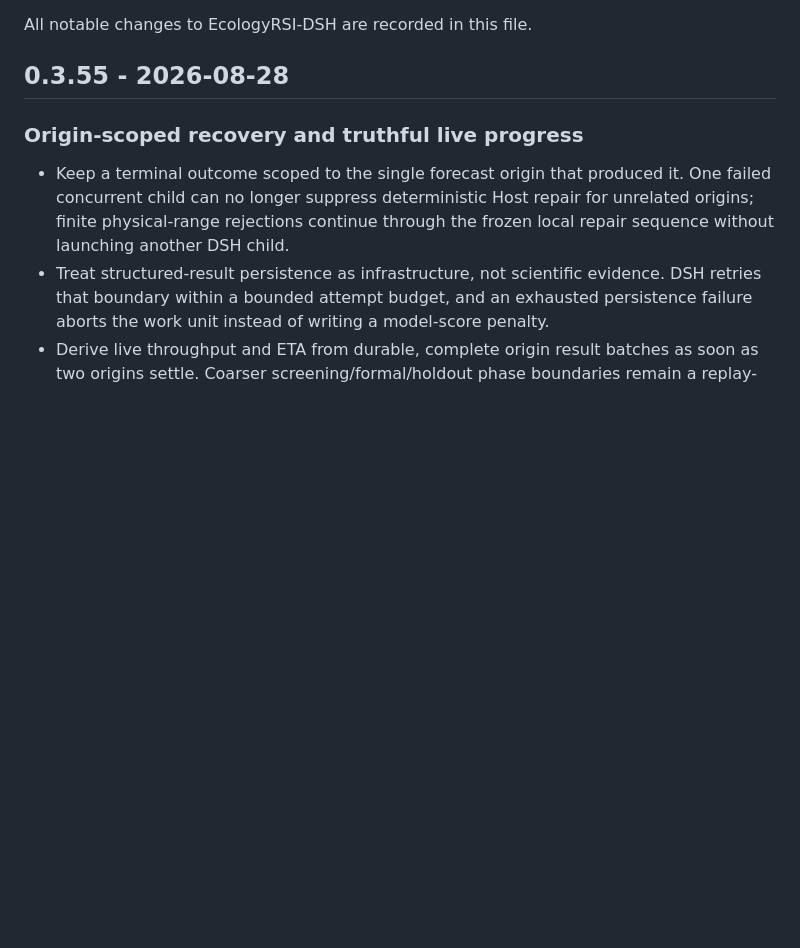
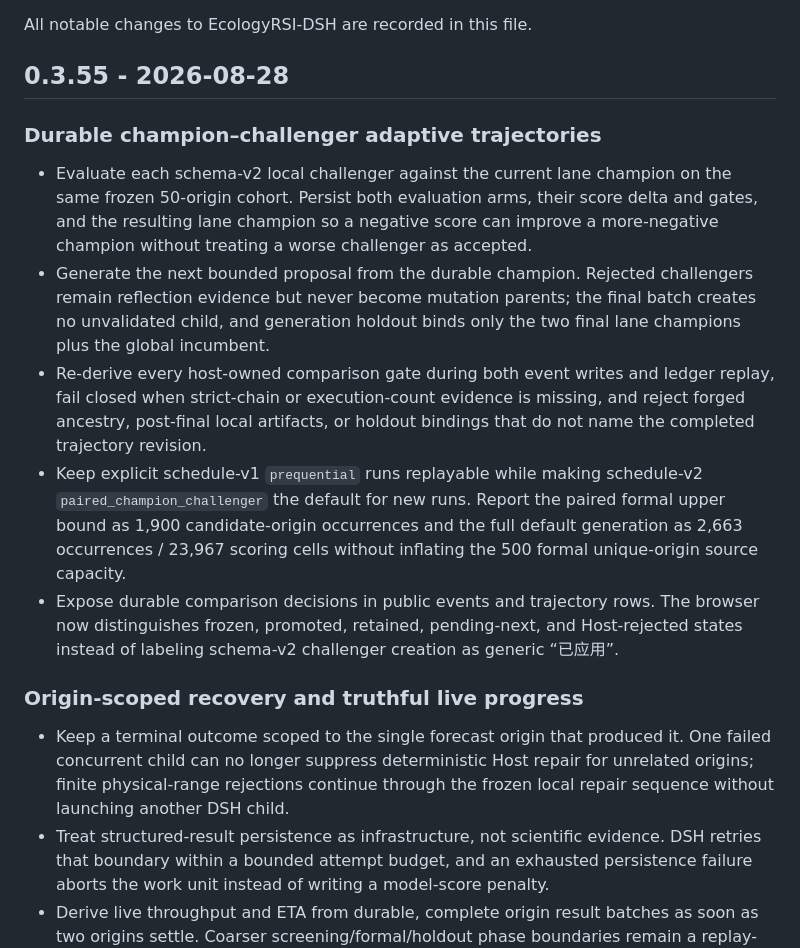
Before and after one commit to ECNU-ICALK/EcologyRSI-DSH, a Markdown page: CHANGELOG.md, the part around the change. Drawn GitHub-style; blank space fills up the shorter version.

Commit message:
docs: record champion challenger evolution

```diff
--- a/CHANGELOG.md
+++ b/CHANGELOG.md
@@ -3,6 +3,31 @@
 All notable changes to EcologyRSI-DSH are recorded in this file.
 
 ## 0.3.55 - 2026-08-28
+
+### Durable champion–challenger adaptive trajectories
+
+- Evaluate each schema-v2 local challenger against the current lane champion
+  on the same frozen 50-origin cohort. Persist both evaluation arms, their
+  score delta and gates, and the resulting lane champion so a negative score
+  can improve a more-negative champion without treating a worse challenger as
+  accepted.
+- Generate the next bounded proposal from the durable champion. Rejected
+  challengers remain reflection evidence but never become mutation parents;
+  the final batch creates no unvalidated child, and generation holdout binds
+  only the two final lane champions plus the global incumbent.
+- Re-derive every host-owned comparison gate during both event writes and
+  ledger replay, fail closed when strict-chain or execution-count evidence is
+  missing, and reject forged ancestry, post-final local artifacts, or holdout
+  bindings that do not name the completed trajectory revision.
+- Keep explicit schedule-v1 `prequential` runs replayable while making
+  schedule-v2 `paired_champion_challenger` the default for new runs. Report the
+  paired formal upper bound as 1,900 candidate-origin occurrences and the full
+  default generation as 2,663 occurrences / 23,967 scoring cells without
+  inflating the 500 formal unique-origin source capacity.
+- Expose durable comparison decisions in public events and trajectory rows.
+  The browser now distinguishes frozen, promoted, retained, pending-next, and
+  Host-rejected states instead of labeling schema-v2 challenger creation as
+  generic “已应用”.
 
 ### Origin-scoped recovery and truthful live progress
 
```
